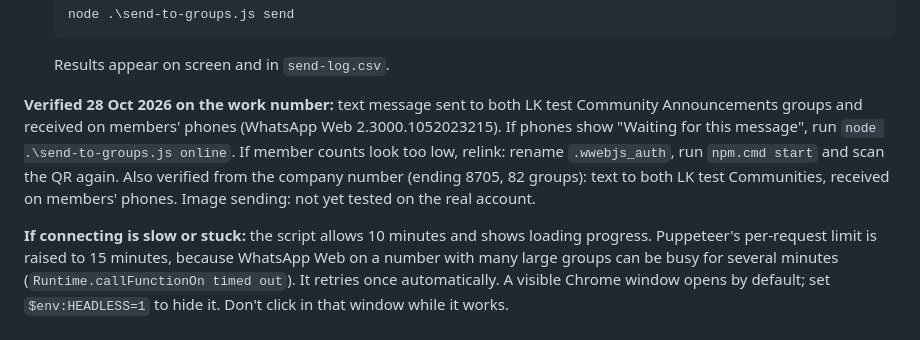
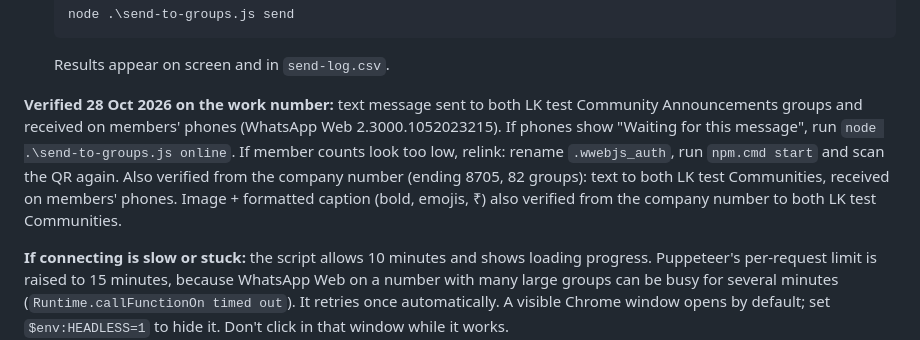
Before and after one commit to Lekshmi82/whatsapp-group-broadcast, a Markdown page: README.md, the part around the change. Drawn GitHub-style.

Commit message:
README: image + caption verified from the company number
Co-Authored-By: Claude Opus 5.5 <noreply@anthropic.com>
Claude-Session: https://claude.ai/code/session_01DoTMwupj1aPoJh9sPsyX4J

````diff
--- a/README.md
+++ b/README.md
@@ -28,7 +28,7 @@ npm.cmd test
    ```
    Results appear on screen and in `send-log.csv`.
 
-**Verified 28 Oct 2026 on the work number:** text message sent to both LK test Community Announcements groups and received on members' phones (WhatsApp Web 2.3000.1052023215). If phones show "Waiting for this message", run `node .\send-to-groups.js online`. If member counts look too low, relink: rename `.wwebjs_auth`, run `npm.cmd start` and scan the QR again. Also verified from the company number (ending 8705, 82 groups): text to both LK test Communities, received on members' phones. Image sending: not yet tested on the real account.
+**Verified 28 Oct 2026 on the work number:** text message sent to both LK test Community Announcements groups and received on members' phones (WhatsApp Web 2.3000.1052023215). If phones show "Waiting for this message", run `node .\send-to-groups.js online`. If member counts look too low, relink: rename `.wwebjs_auth`, run `npm.cmd start` and scan the QR again. Also verified from the company number (ending 8705, 82 groups): text to both LK test Communities, received on members' phones. Image + formatted caption (bold, emojis, ₹) also verified from the company number to both LK test Communities.
 
 **If connecting is slow or stuck:** the script allows 10 minutes and shows loading progress. Puppeteer's per-request limit is raised to 15 minutes, because WhatsApp Web on a number with many large groups can be busy for several minutes (`Runtime.callFunctionOn timed out`). It retries once automatically. A visible Chrome window opens by default; set `$env:HEADLESS=1` to hide it. Don't click in that window while it works.
 
````
